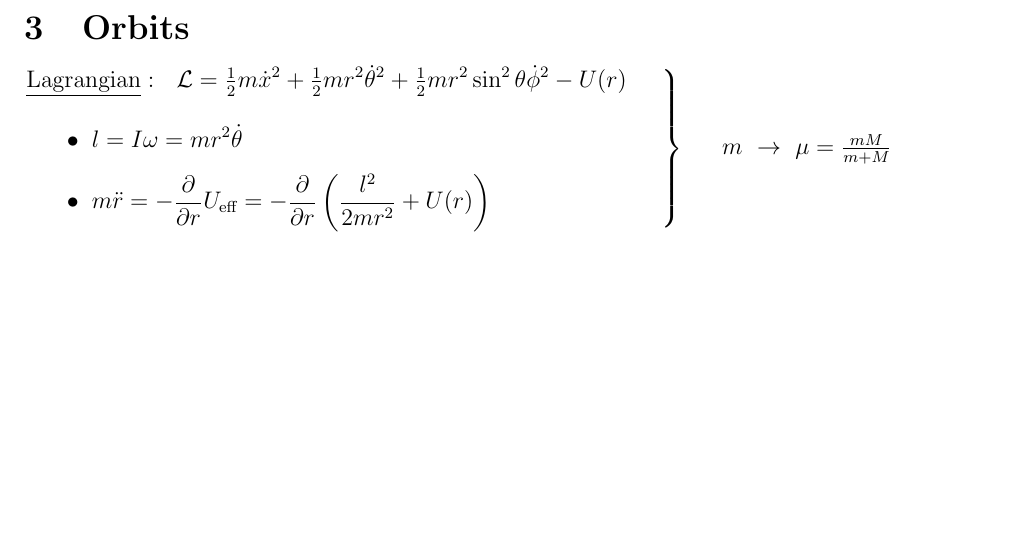
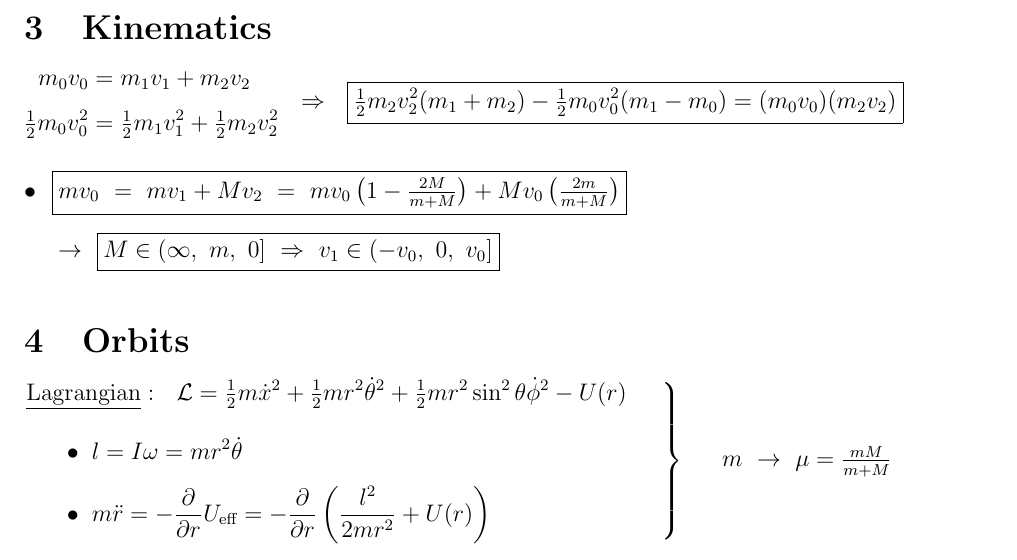
Before and after one commit to ttnguyen1621/Latex, a LaTeX document (Classical Mechanics/Classical Mechanics.tex): part of page 5 of 8, cut at the place of the change, the shorter picture padded with empty space. Compiled offline with pdfLaTeX.

Commit message:
Added kinematic equations

```diff
--- a/Classical Mechanics/Classical Mechanics.tex
+++ b/Classical Mechanics/Classical Mechanics.tex
@@ -241,5 +243,39 @@
 \end{aligned}\)
 
 %-----------------------------------------------------------------------------------------------------------------------------------
+%
+%
+%-----------------------------------------------------------------------------------------------------------------------------------
+\newpage
+
+% Kinematics
+\section{Kinematics}
+\(
+    \begin{aligned}
+        m_0 v_0 &= m_1 v_1 + m_2 v_2\\[5pt]
+        \tfrac{1}{2} m_0 v_0^2 &= \tfrac{1}{2} m_1 v_1^2 + \tfrac{1}{2} m_2 v_2^2
+    \end{aligned}
+    \ \ \Rightarrow\ \
+    \boxed{
+        \tfrac{1}{2} m_2 v_2^2 (m_1 + m_2) - \tfrac{1}{2} m_0 v_0^2 (m_1 - m_0)
+        = (m_0 v_0)(m_2 v_2)
+    }
+\)
+
+\vspace{15pt}\noindent
+\(
+    \bullet\ \ \begin{aligned}[t]
+        &\boxed{
+            m v_0 \ =\ m v_1 + M v_2
+            \ =\ m v_0 \left( 1 - \tfrac{2M}{m+M} \right) + M v_0 \left( \tfrac{2m}{m + M} \right)
+        }
+            \\[5pt]
+        &\rightarrow\ \boxed{
+            M \in (\infty,\ m,\ 0]
+            \ \Rightarrow\ v_1 \in (-v_0,\ 0,\ v_0]
+        }
+    \end{aligned}
+\)
+
 %-----------------------------------------------------------------------------------------------------------------------------------
 %-----------------------------------------------------------------------------------------------------------------------------------
@@ -248,4 +282,5 @@
 % Orbits
+\vspace{10pt}
 \section{Orbits}
 
 % Lagrangian
```
Also changed, not shown: Classical Mechanics/Classical Mechanics.pdf, Classical Mechanics/Classical Mechanics.tex (10 more changed lines), 4 other files.
